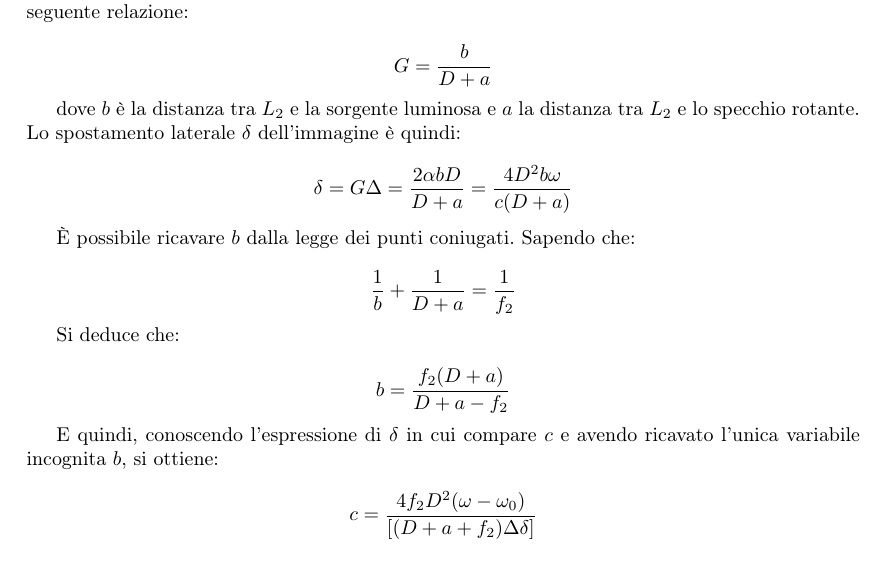
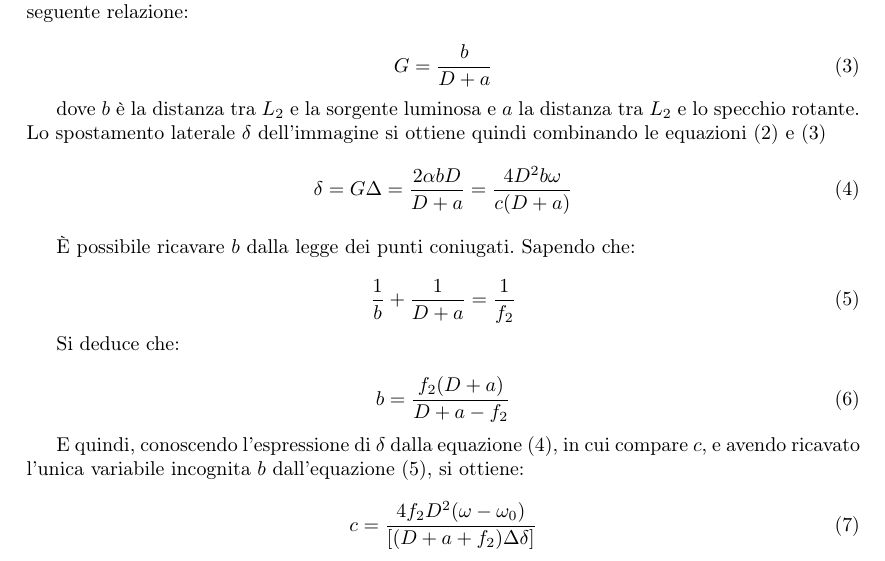
Before and after one commit to Rossi-AM/LOEFM, a LaTeX paper (Bozza_C.tex): part of page 2 of 4, cut so that both start at the same text. Compiled offline with pdfLaTeX.

Commit message:
mezzogiorno del 4/1

```diff
--- a/Bozza_C.tex
+++ b/Bozza_C.tex
@@ -52,37 +60,51 @@ Il fascio luminoso di ritorno sulla lente $L_2$ viene focalizzato come se proven
 
 Tenendo presente che il fattore di amplificazione $G$ della lente $L_2$ è esprimibile mediante la seguente relazione:
 
-\[G=\frac{b}{D+a}\]
+\begin{equation}
+G=\frac{b}{D+a}
+\label{G}
+\end{equation}
 
-dove $b$ è la distanza tra $L_2$ e la sorgente luminosa e $a$  la distanza tra $L_2$ e lo specchio rotante. Lo spostamento laterale $\delta$ dell'immagine è quindi:
-
-\[\delta = G\Delta =\frac{2\alpha b D}{D + a}=\frac{4 D^2 b \omega}{c(D+a)}\]
+dove $b$ è la distanza tra $L_2$ e la sorgente luminosa e $a$  la distanza tra $L_2$ e lo specchio rotante. Lo spostamento laterale $\delta$ dell'immagine si ottiene quindi
+combinando le equazioni (\ref{DELTA}) e (\ref{G})
+\begin{equation}
+\delta = G\Delta =\frac{2\alpha b D}{D + a}=\frac{4 D^2 b \omega}{c(D+a)}
+\label{delta}
+\end{equation}
 
 È possibile ricavare $b$ dalla legge dei punti coniugati. Sapendo che:
 
-\[\frac{1}{b}+\frac{1}{D+a}=\frac{1}{f_2}\]
+\begin{equation}
+\frac{1}{b}+\frac{1}{D+a}=\frac{1}{f_2}
+\label{punticoniug}
+\end{equation}
 
 Si deduce che:
 
-\[b=\frac{f_2(D+a)}{D+a-f_2}\]
+\begin{equation}
+b=\frac{f_2(D+a)}{D+a-f_2}
+\end{equation}
 
-E quindi, conoscendo l'espressione di $\delta$ in cui compare $c$ e avendo ricavato l'unica variabile incognita $b$, si ottiene:
+E quindi, conoscendo l'espressione di $\delta$ dalla equazione (\ref{delta}), in cui compare $c$, e avendo ricavato l'unica variabile incognita $b$ dall'equazione
+(\ref{punticoniug}), si ottiene:
 
-\[c= \frac{4f_2D^2(\omega-\omega_0)}{[(D+a+f_2)\Delta\delta]}\]
+\begin{equation}
+c = \frac{4f_2D^2(\omega-\omega_0)}{[(D+a+f_2)\Delta\delta]}
+\end{equation}
 
 dove $\omega_0$ è la velocità angolare iniziale e $\Delta\delta = \omega - \omega_0$ è lo spostamento dell'immagine della sorgente luminosa.
 
-
-% \begin{comment}
 \begin{figure}[h]
     \centering
         \includegraphics[width=\linewidth]{IntroTeorica1.JPG}
     \caption{Schema apparato - intorno del beam-splitter}
 \end{figure}
-% \end{comment}
+
+%%%  PROGETTAZIONE DELL'ESPERIMENTO  %%%
 
 \section{Progettazione dell'esperimento}
-Il banco ottico di laboratorio era composto da una sorgente luminosa e un sistema di lenti e specchi, il tutto ancorato saldamente alle varie parti del banco mediante morse.
+Il banco ottico di laboratorio era composto da una sorgente luminosa e un sistema di lenti e specchi, il tutto ancorato saldamente alle varie parti del banco mediante
+morse.
 
 \begin{figure}[h] %here, top, bottom, ! = forza posizionamento dove latex riesce, H mettilo dove cazzo dico io%
     \centering
```
Also changed, not shown: Bozza_C.tex (21 more changed lines).
